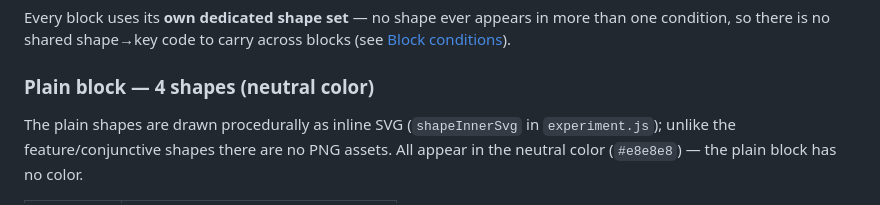
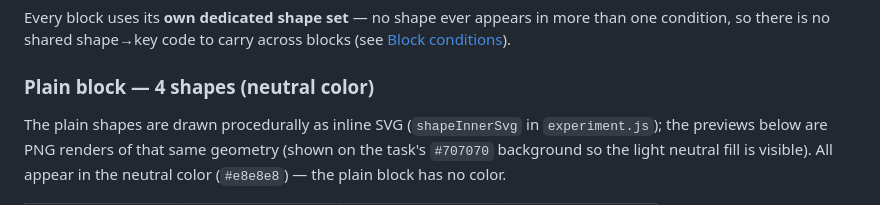
Before and after one commit to lynde-wolf/feature-stop-task, a Markdown page: README.md, the part around one of its changes. Rendered like a GitHub page.

```diff
--- a/README.md
+++ b/README.md
@@ -17,6 +17,7 @@ than one condition, so there is no shared shape→key code to carry across block
 ### Plain block — 4 shapes (neutral color)
 
 The plain shapes are drawn procedurally as inline SVG (`shapeInnerSvg` in
-`experiment.js`); unlike the feature/conjunctive shapes there are no PNG assets.
+`experiment.js`); the previews below are PNG renders of that same geometry
+(shown on the task's `#707070` background so the light neutral fill is visible).
 All appear in the neutral color (`#e8e8e8`) — the plain block has no color.
 
```
Also changed, not shown: other parts of README.md (+17 -6 lines), feature_stop_task/images/heart_neutral.png (added), feature_stop_task/images/hourglass_neutral.png (added), feature_stop_task/images/moon_neutral.png (added), feature_stop_task/images/teardrop_neutral.png (added).
